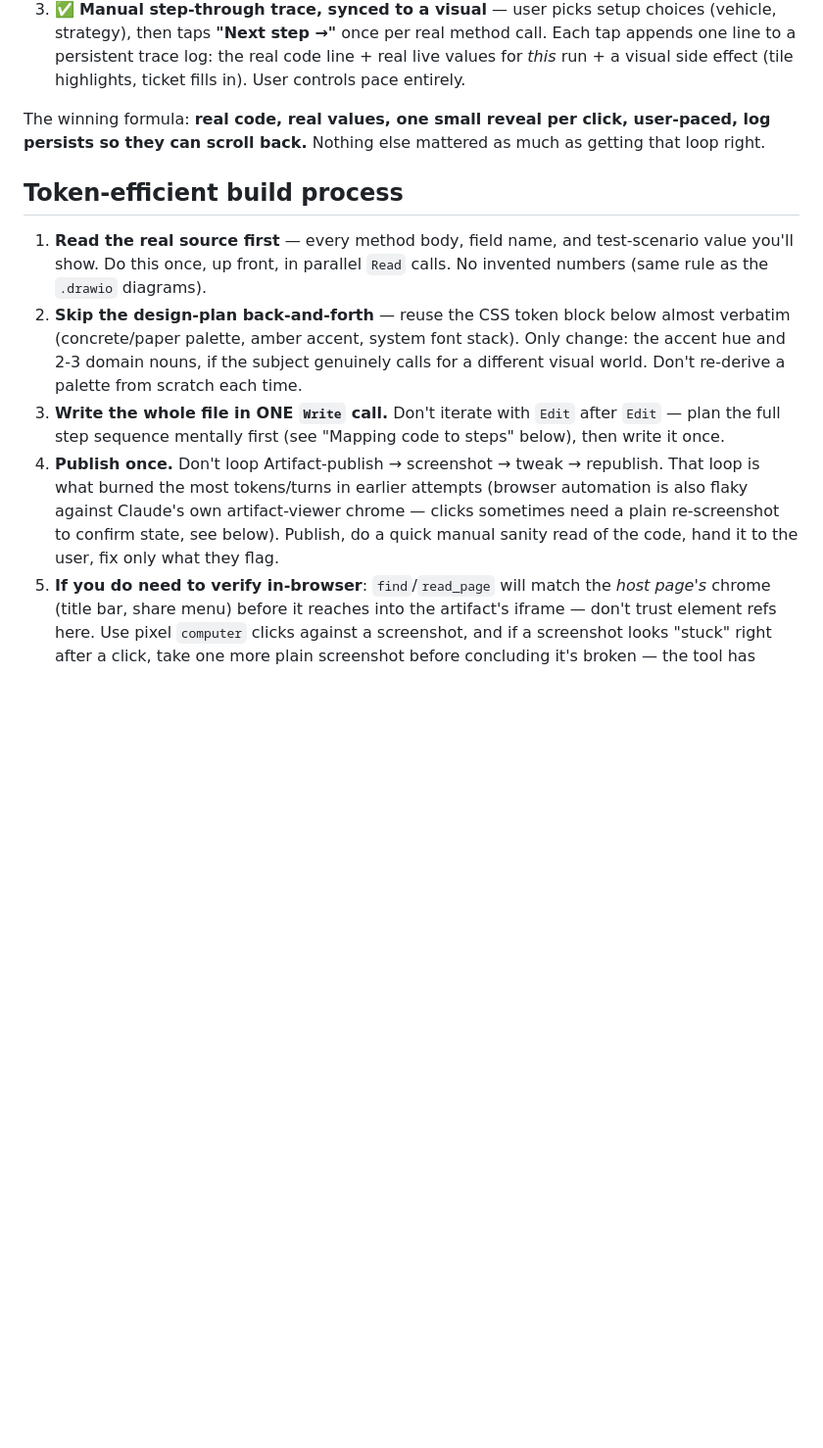
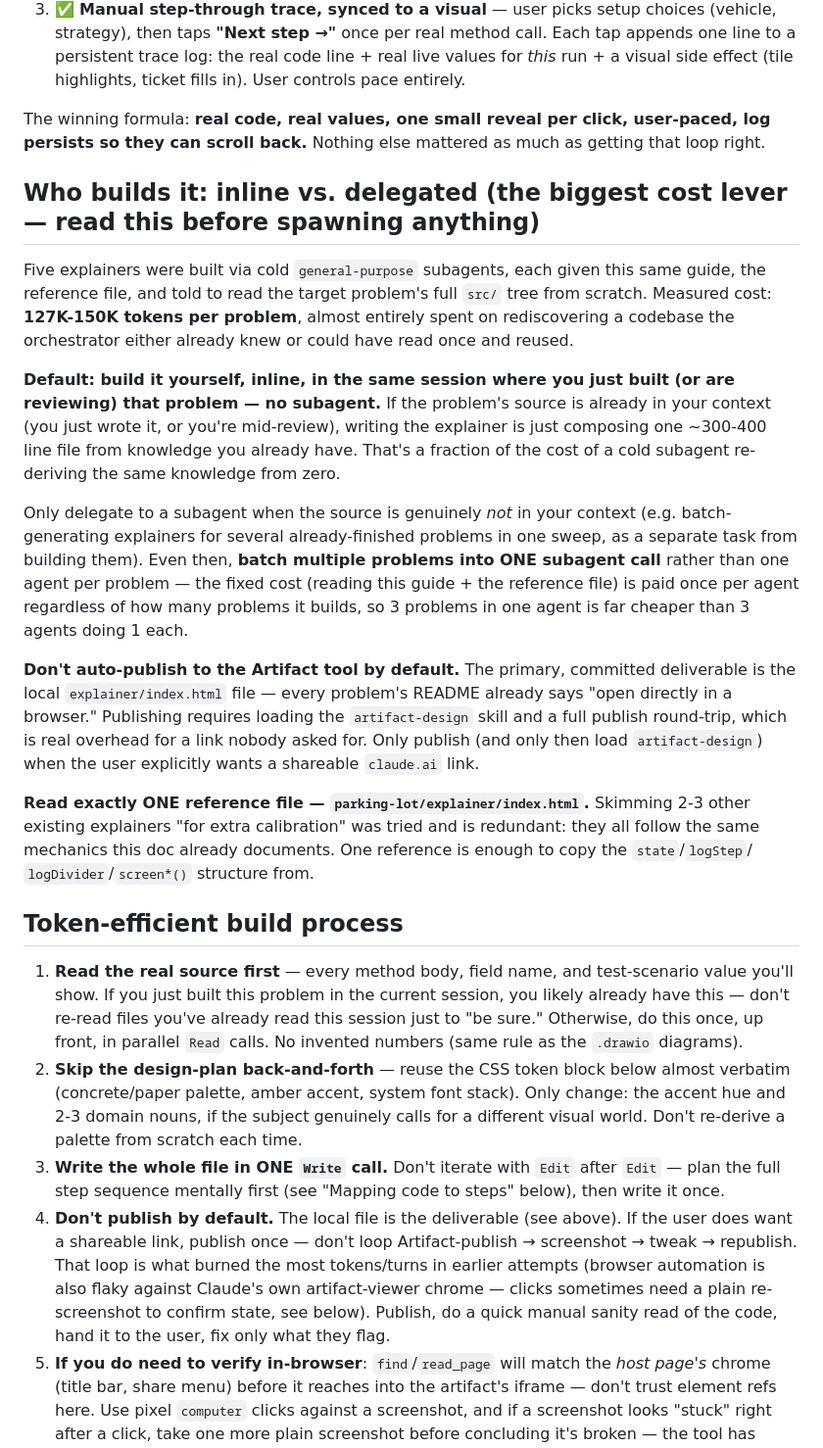
Before and after one commit to ssn2026/lld-prep, a Markdown page: docs/tooling/interactive-explainer-guide.md, the part around the change. Shown at 98% size. GitHub-like rendering; blank space fills up the shorter version.

Commit message:
docs: require inline explainer builds and default to no-publish
Building 5 explainers today via cold subagents cost 127K-150K tokens
each, almost entirely spent re-reading a codebase the orchestrator either
already knew or could read once and reuse. Update the guide to make
inline building (in the same session a problem was just finished, no
subagent) the default, drop auto-publishing to the Artifact tool unless
explicitly requested, and cut reference reading down to one file
(parking-lot/explainer) instead of skimming several "for calibration."

Also wire the explainer into CLAUDE.md's Mode: Learning workflow as a
required step (step 8) with its own "Interactive Explainer" section,
matching how Diagram Generation and VS Code Run Configuration are
already referenced from both modes' step lists.

```diff
--- a/docs/tooling/interactive-explainer-guide.md
+++ b/docs/tooling/interactive-explainer-guide.md
@@ -26,11 +26,51 @@ The winning formula: **real code, real values, one small reveal per
 click, user-paced, log persists so they can scroll back.** Nothing else
 mattered as much as getting that loop right.
 
+## Who builds it: inline vs. delegated (the biggest cost lever — read this before spawning anything)
+
+Five explainers were built via cold `general-purpose` subagents, each given
+this same guide, the reference file, and told to read the target problem's
+full `src/` tree from scratch. Measured cost: **127K-150K tokens per
+problem**, almost entirely spent on rediscovering a codebase the orchestrator
+either already knew or could have read once and reused.
+
+**Default: build it yourself, inline, in the same session where you just
+built (or are reviewing) that problem — no subagent.** If the problem's
+source is already in your context (you just wrote it, or you're mid-review),
+writing the explainer is just composing one ~300-400 line file from
+knowledge you already have. That's a fraction of the cost of a cold
+subagent re-deriving the same knowledge from zero.
+
+Only delegate to a subagent when the source is genuinely *not* in your
+context (e.g. batch-generating explainers for several already-finished
+problems in one sweep, as a separate task from building them). Even then,
+**batch multiple problems into ONE subagent call** rather than one agent
+per problem — the fixed cost (reading this guide + the reference file) is
+paid once per agent regardless of how many problems it builds, so 3
+problems in one agent is far cheaper than 3 agents doing 1 each.
+
+**Don't auto-publish to the Artifact tool by default.** The primary,
+committed deliverable is the local `explainer/index.html` file — every
+problem's README already says "open directly in a browser." Publishing
+requires loading the `artifact-design` skill and a full publish round-trip,
+which is real overhead for a link nobody asked for. Only publish (and only
+then load `artifact-design`) when the user explicitly wants a shareable
+`claude.ai` link.
+
+**Read exactly ONE reference file — `parking-lot/explainer/index.html`.**
+Skimming 2-3 other existing explainers "for extra calibration" was tried
+and is redundant: they all follow the same mechanics this doc already
+documents. One reference is enough to copy the `state`/`logStep`/
+`logDivider`/`screen*()` structure from.
+
 ## Token-efficient build process
 
 1. **Read the real source first** — every method body, field name, and
-   test-scenario value you'll show. Do this once, up front, in parallel
-   `Read` calls. No invented numbers (same rule as the `.drawio` diagrams).
+   test-scenario value you'll show. If you just built this problem in the
+   current session, you likely already have this — don't re-read files
+   you've already read this session just to "be sure." Otherwise, do this
+   once, up front, in parallel `Read` calls. No invented numbers (same rule
+   as the `.drawio` diagrams).
 2. **Skip the design-plan back-and-forth** — reuse the CSS token block
    below almost verbatim (concrete/paper palette, amber accent, system
    font stack). Only change: the accent hue and 2-3 domain nouns, if the
@@ -39,12 +79,14 @@ mattered as much as getting that loop right.
 3. **Write the whole file in ONE `Write` call.** Don't iterate with `Edit`
    after `Edit` — plan the full step sequence mentally first (see
    "Mapping code to steps" below), then write it once.
-4. **Publish once.** Don't loop Artifact-publish → screenshot → tweak →
-   republish. That loop is what burned the most tokens/turns in earlier
-   attempts (browser automation is also flaky against Claude's own
-   artifact-viewer chrome — clicks sometimes need a plain re-screenshot to
-   confirm state, see below). Publish, do a quick manual sanity read of
-   the code, hand it to the user, fix only what they flag.
+4. **Don't publish by default.** The local file is the deliverable (see
+   above). If the user does want a shareable link, publish once — don't
+   loop Artifact-publish → screenshot → tweak → republish. That loop is
+   what burned the most tokens/turns in earlier attempts (browser
+   automation is also flaky against Claude's own artifact-viewer chrome —
+   clicks sometimes need a plain re-screenshot to confirm state, see
+   below). Publish, do a quick manual sanity read of the code, hand it to
+   the user, fix only what they flag.
 5. **If you do need to verify in-browser**: `find`/`read_page` will match
    the *host page's* chrome (title bar, share menu) before it reaches into
    the artifact's iframe — don't trust element refs here. Use pixel
```
Also changed, not shown: CLAUDE.md (+30 -0 lines).
